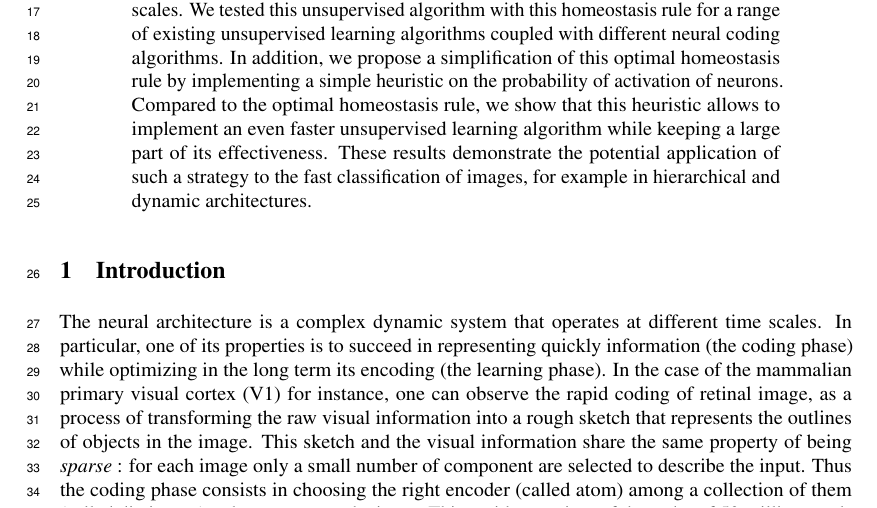
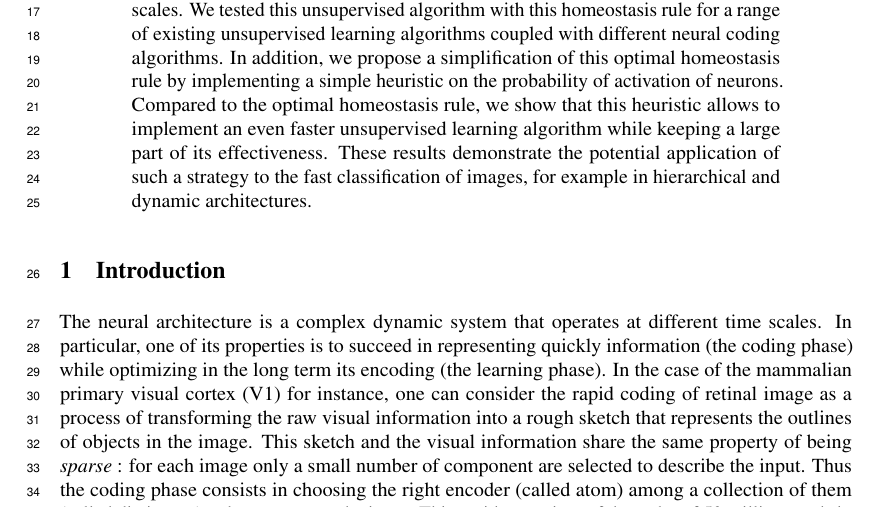
Before and after one commit to SpikeAI/HULK, a LaTeX paper (hulk.tex): part of page 1 of 9, cut so that both start at the same text. Compiled offline with pdfLaTeX.

Commit message:
new pass

```diff
--- a/hulk.tex
+++ b/hulk.tex
@@ -488,6 +488,6 @@ organization={IEEE}
 %: motivation: why sparseness? biology
 The neural architecture is a complex dynamic system that operates at different time scales. In particular, one of its properties is to succeed in representing quickly information (the coding phase) while optimizing in the long term its encoding (the learning phase).
 %in the feat of being able to both represent information quickly but also to be able to adapt autonomously in the long term to optimize this coding
- In the case of the mammalian primary visual cortex (V1) for instance, one can observe the rapid coding of retinal image, as a process of transforming the raw visual information into a rough sketch that represents the outlines of objects in the image.
+ In the case of the mammalian primary visual cortex (V1) for instance, one can consider the rapid coding of retinal image as a process of transforming the raw visual information into a rough sketch that represents the outlines of objects in the image.
 This sketch and the visual information share the same property of being \emph{sparse} : for each image only a small number of component are selected to describe the input. Thus the coding phase consists in choosing the right encoder (called atom) among a collection of them (called dictionary) to  best represent the input.
 %As the structure of visual objects in the environment, this sketch has the property of being \emph{sparse}: for each raw image a small number of components will be selected relative to the size of the representation dictionary.
```
Also changed, not shown: hulk.tex (2 more changed lines).
